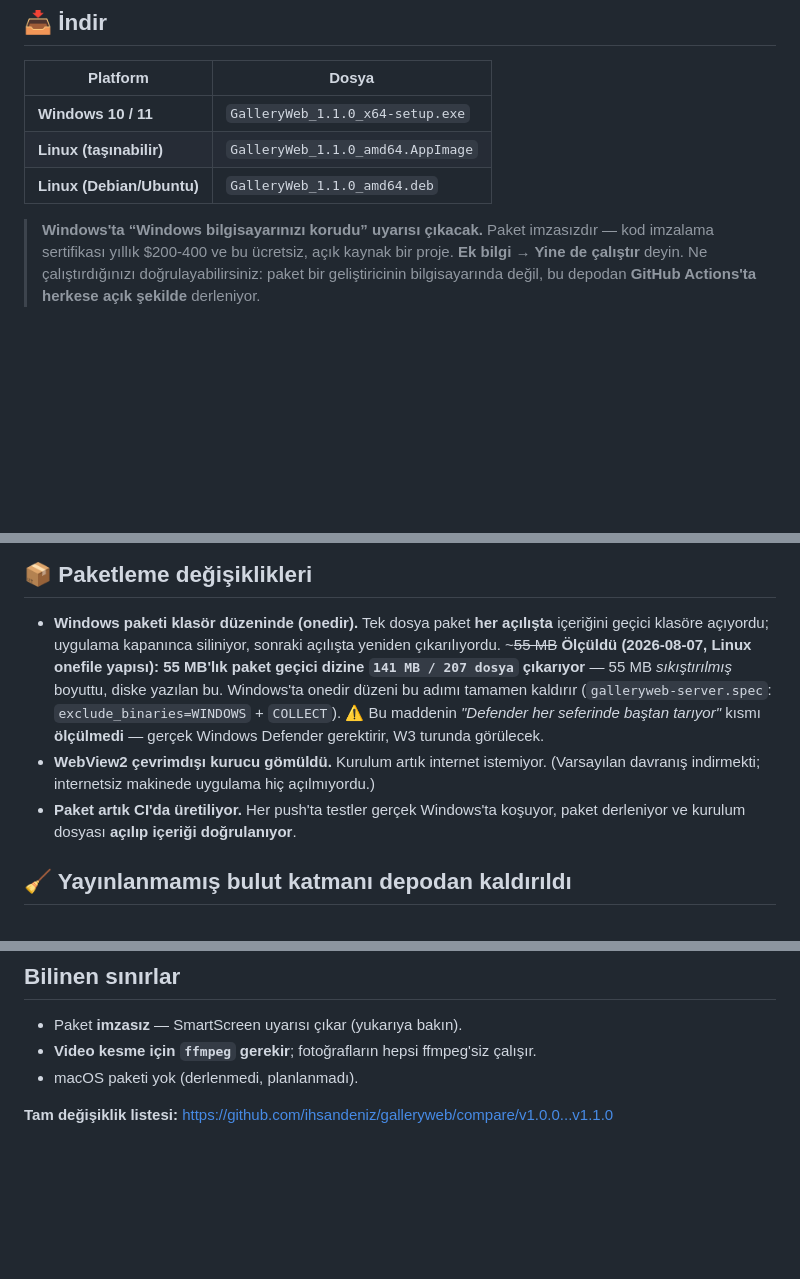
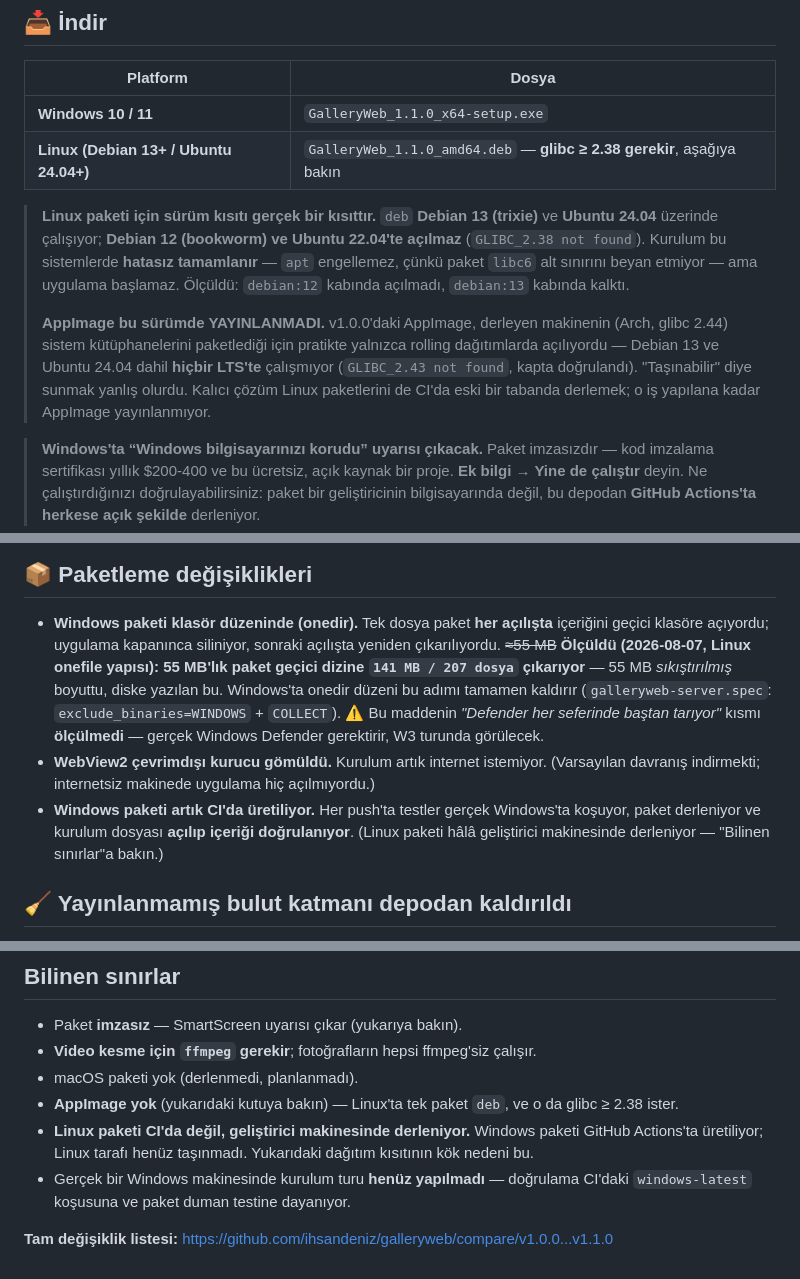
Before and after one commit to ihsandeniz/galleryweb, a Markdown page: desktop/SURUM-NOTLARI-v1.1.0.md, 3 parts joined by grey strips. Drawn GitHub-style; blank space fills up the shorter version.

```diff
--- a/desktop/SURUM-NOTLARI-v1.1.0.md
+++ b/desktop/SURUM-NOTLARI-v1.1.0.md
@@ -8,8 +8,20 @@ yolda, Windows'ta sessizce yanlış çalışan altı davranış düzeltildi.
 | Platform | Dosya |
 |---|---|
 | **Windows 10 / 11** | `GalleryWeb_1.1.0_x64-setup.exe` |
-| **Linux (taşınabilir)** | `GalleryWeb_1.1.0_amd64.AppImage` |
-| **Linux (Debian/Ubuntu)** | `GalleryWeb_1.1.0_amd64.deb` |
+| **Linux (Debian 13+ / Ubuntu 24.04+)** | `GalleryWeb_1.1.0_amd64.deb` — **glibc ≥ 2.38 gerekir**, aşağıya bakın |
+
+> **Linux paketi için sürüm kısıtı gerçek bir kısıttır.** `deb` **Debian 13 (trixie)** ve
+> **Ubuntu 24.04** üzerinde çalışıyor; **Debian 12 (bookworm) ve Ubuntu 22.04'te açılmaz**
+> (`GLIBC_2.38 not found`). Kurulum bu sistemlerde **hatasız tamamlanır** — `apt` engellemez,
+> çünkü paket `libc6` alt sınırını beyan etmiyor — ama uygulama başlamaz. Ölçüldü:
+> `debian:12` kabında açılmadı, `debian:13` kabında kalktı.
+>
+> **AppImage bu sürümde YAYINLANMADI.** v1.0.0'daki AppImage, derleyen makinenin
+> (Arch, glibc 2.44) sistem kütüphanelerini paketlediği için pratikte yalnızca rolling
+> dağıtımlarda açılıyordu — Debian 13 ve Ubuntu 24.04 dahil **hiçbir LTS'te** çalışmıyor
+> (`GLIBC_2.43 not found`, kapta doğrulandı). "Taşınabilir" diye sunmak yanlış olurdu.
+> Kalıcı çözüm Linux paketlerini de CI'da eski bir tabanda derlemek; o iş yapılana kadar
+> AppImage yayınlanmıyor.
 
 > **Windows'ta “Windows bilgisayarınızı korudu” uyarısı çıkacak.** Paket imzasızdır —
 > kod imzalama sertifikası yıllık $200-400 ve bu ücretsiz, açık kaynak bir proje.
@@ -43,7 +55,7 @@ istisna fırlatmıyordu — kullanıcı sadece işin **olmadığını** görüyo
 
 - **Windows paketi klasör düzeninde (onedir).** Tek dosya paket **her açılışta**
   içeriğini geçici klasöre açıyordu; uygulama kapanınca siliniyor, sonraki açılışta
-  yeniden çıkarılıyordu. ~~~55 MB~~ **Ölçüldü (2026-08-07, Linux onefile yapısı):
+  yeniden çıkarılıyordu. ~~≈55 MB~~ **Ölçüldü (2026-08-07, Linux onefile yapısı):
   55 MB'lık paket geçici dizine `141 MB / 207 dosya` çıkarıyor** — 55 MB *sıkıştırılmış*
   boyuttu, diske yazılan bu. Windows'ta onedir düzeni bu adımı tamamen kaldırır
   (`galleryweb-server.spec`: `exclude_binaries=WINDOWS` + `COLLECT`).
@@ -51,8 +63,9 @@ istisna fırlatmıyordu — kullanıcı sadece işin **olmadığını** görüyo
   gerçek Windows Defender gerektirir, W3 turunda görülecek.
 - **WebView2 çevrimdışı kurucu gömüldü.** Kurulum artık internet istemiyor. (Varsayılan
   davranış indirmekti; internetsiz makinede uygulama hiç açılmıyordu.)
-- **Paket artık CI'da üretiliyor.** Her push'ta testler gerçek Windows'ta koşuyor, paket
-  derleniyor ve kurulum dosyası **açılıp içeriği doğrulanıyor**.
+- **Windows paketi artık CI'da üretiliyor.** Her push'ta testler gerçek Windows'ta koşuyor,
+  paket derleniyor ve kurulum dosyası **açılıp içeriği doğrulanıyor**. (Linux paketi hâlâ
+  geliştirici makinesinde derleniyor — "Bilinen sınırlar"a bakın.)
 
 ## 🧹 Yayınlanmamış bulut katmanı depodan kaldırıldı
 
@@ -88,5 +101,10 @@ Yerel modu (tek mod) kullanan hiçbir davranış değişmedi.
 - Paket **imzasız** — SmartScreen uyarısı çıkar (yukarıya bakın).
 - **Video kesme için `ffmpeg` gerekir**; fotoğrafların hepsi ffmpeg'siz çalışır.
 - macOS paketi yok (derlenmedi, planlanmadı).
+- **AppImage yok** (yukarıdaki kutuya bakın) — Linux'ta tek paket `deb`, ve o da glibc ≥ 2.38 ister.
+- **Linux paketi CI'da değil, geliştirici makinesinde derleniyor.** Windows paketi GitHub
+  Actions'ta üretiliyor; Linux tarafı henüz taşınmadı. Yukarıdaki dağıtım kısıtının kök nedeni bu.
+- Gerçek bir Windows makinesinde kurulum turu **henüz yapılmadı** — doğrulama CI'daki
+  `windows-latest` koşusuna ve paket duman testine dayanıyor.
 
 **Tam değişiklik listesi:** https://github.com/ihsandeniz/galleryweb/compare/v1.0.0...v1.1.0
```
Also changed, not shown: README.md (+17 -1 lines), desktop/BENIOKU.md (+14 -2 lines).
